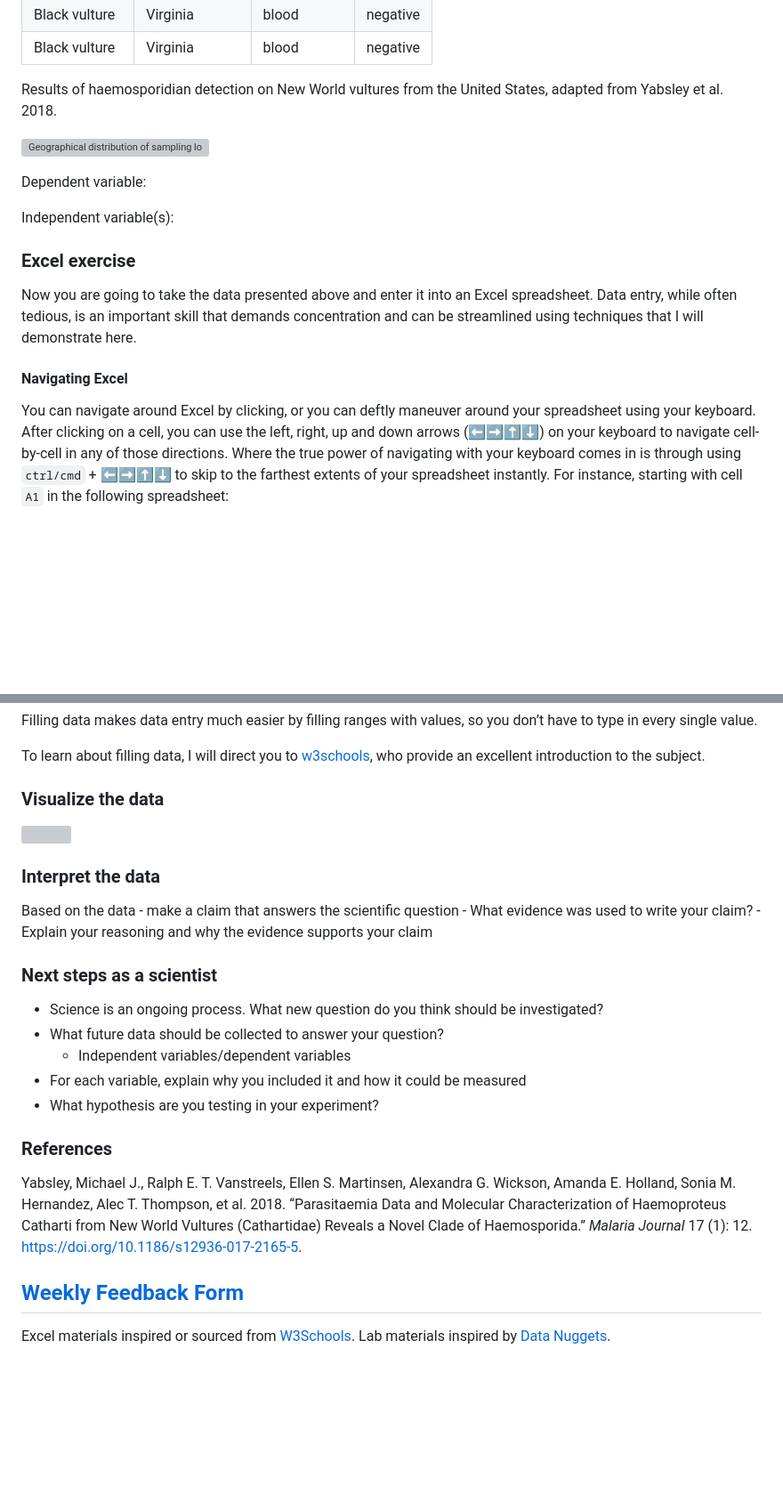
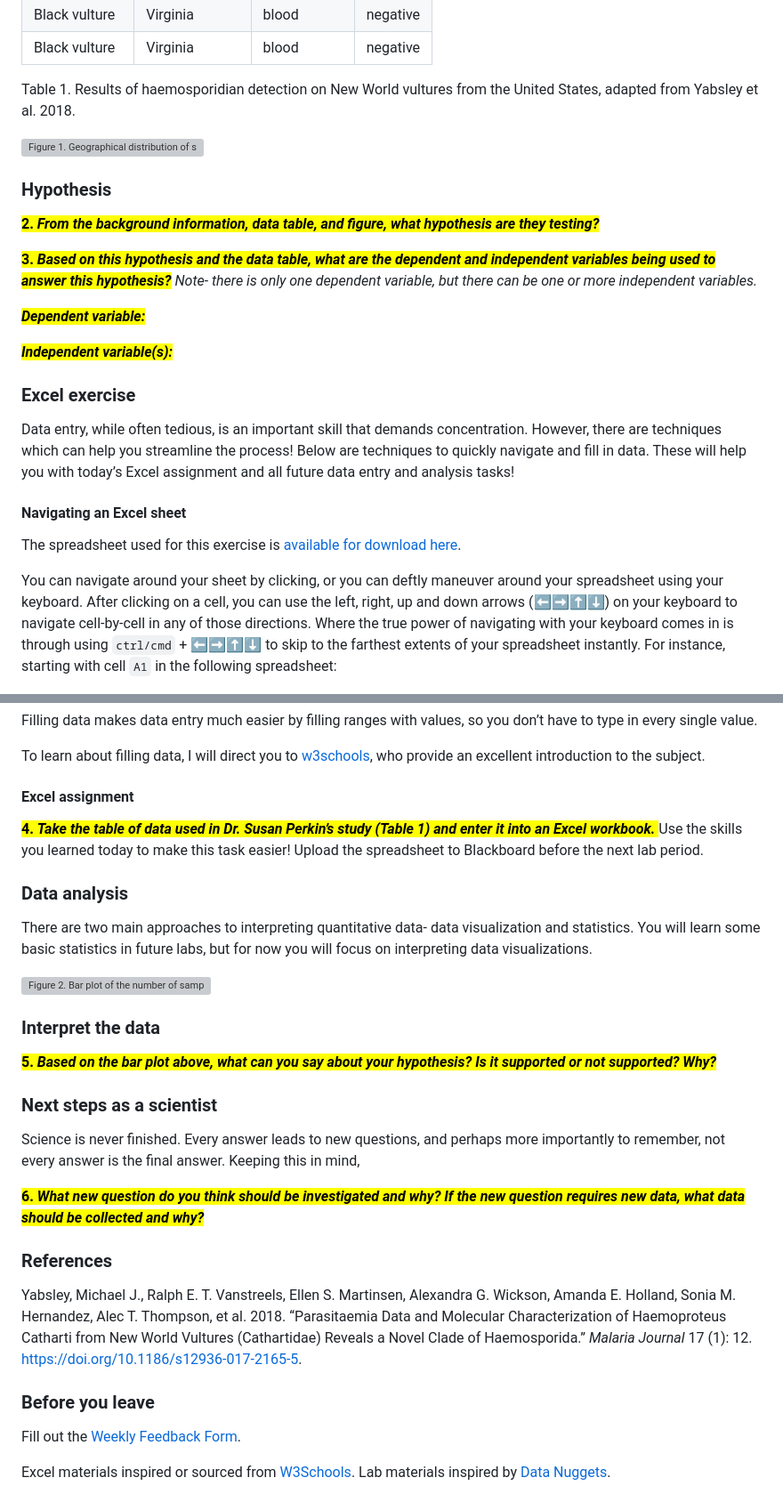
Before and after one commit to connor-french/dss_2024, a Markdown page: dss_susan-perkins_w2_2024-02-07.md, 2 parts joined by grey strips. Shown: that part at 89% size. GitHub-like rendering; blank space fills up the shorter version; grey boxes are pictures that could not be loaded.

```diff
--- a/dss_susan-perkins_w2_2024-02-07.md
+++ b/dss_susan-perkins_w2_2024-02-07.md
@@ -101,32 +114,46 @@ Do haemosporidians infect turkey vultures and black vultures equally?
 | Black vulture  | Virginia       | blood       | negative |
 | Black vulture  | Virginia       | blood       | negative |
 
-Results of haemosporidian detection on New World vultures from the
-United States, adapted from Yabsley et al. 2018.
+Table 1. Results of haemosporidian detection on New World vultures from
+the United States, adapted from Yabsley et al. 2018.
 
-![Geographical distribution of sampling locations in the United States.
-States with study sites are indicated in
+![Figure 1. Geographical distribution of sampling locations in the
+United States. States with study sites are indicated in
 red.](dss_susan-perkins_w2_2024-02-07_files/figure-commonmark/sample-locality-map-1.png)
 
-Dependent variable:
+### Hypothesis
 
-Independent variable(s):
+<mark>**2.** ***From the background information, data table, and figure,
+what hypothesis are they testing?***</mark>
+
+<mark>**3.** ***Based on this hypothesis and the data table, what are
+the dependent and independent variables being used to answer this
+hypothesis?***</mark> *Note- there is only one dependent variable, but
+there can be one or more independent variables.*
+
+<mark>***Dependent variable:***</mark>
+
+<mark>***Independent variable(s):***</mark>
 
 ### Excel exercise
 
-Now you are going to take the data presented above and enter it into an
-Excel spreadsheet. Data entry, while often tedious, is an important
-skill that demands concentration and can be streamlined using techniques
-that I will demonstrate here.
+Data entry, while often tedious, is an important skill that demands
+concentration. However, there are techniques which can help you
+streamline the process! Below are techniques to quickly navigate and
+fill in data. These will help you with today’s Excel assignment and all
+future data entry and analysis tasks!
 
-#### Navigating Excel
+#### Navigating an Excel sheet
 
-You can navigate around Excel by clicking, or you can deftly maneuver
-around your spreadsheet using your keyboard. After clicking on a cell,
-you can use the left, right, up and down arrows (⬅️➡️⬆️⬇️) on your
-keyboard to navigate cell-by-cell in any of those directions. Where the
-true power of navigating with your keyboard comes in is through using
-`ctrl/cmd` + ⬅️➡️⬆️⬇️ to skip to the farthest extents of your
+The spreadsheet used for this exercise is [available for download
+here](https://github.com/connor-french/dss_2024/raw/main/data/w2_exercise.xlsx?dl=1).
+
+You can navigate around your sheet by clicking, or you can deftly
+maneuver around your spreadsheet using your keyboard. After clicking on
+a cell, you can use the left, right, up and down arrows (⬅️➡️⬆️⬇️) on
+your keyboard to navigate cell-by-cell in any of those directions. Where
+the true power of navigating with your keyboard comes in is through
+using `ctrl/cmd` + ⬅️➡️⬆️⬇️ to skip to the farthest extents of your
 spreadsheet instantly. For instance, starting with cell `A1` in the
 following spreadsheet:
 
@@ -228,25 +255,38 @@ To learn about filling data, I will direct you to
 [w3schools](https://www.w3schools.com/excel/excel_filling.php), who
 provide an excellent introduction to the subject.
 
-### Visualize the data
+#### Excel assignment
 
-![](dss_susan-perkins_w2_2024-02-07_files/figure-commonmark/data-plot-1.png)
+<mark>**4. *Take the table of data used in Dr. Susan Perkin’s study
+(Table 1) and enter it into an Excel workbook.*** </mark> Use the skills
+you learned today to make this task easier! Upload the spreadsheet to
+Blackboard before the next lab period.
+
+### Data analysis
+
+There are two main approaches to interpreting quantitative data- data
+visualization and statistics. You will learn some basic statistics in
+future labs, but for now you will focus on interpreting data
+visualizations.
+
+![Figure 2. Bar plot of the number of sampled vultures for each species
+that were detected with haemosporidians or were
+not.](dss_susan-perkins_w2_2024-02-07_files/figure-commonmark/data-plot-1.png)
 
 ### Interpret the data
 
-Based on the data - make a claim that answers the scientific question -
-What evidence was used to write your claim? - Explain your reasoning and
-why the evidence supports your claim
+<mark>**5.** ***Based on the bar plot above, what can you say about your
+hypothesis? Is it supported or not supported? Why?***</mark>
 
 ### Next steps as a scientist
 
-- Science is an ongoing process. What new question do you think should
-  be investigated?
-- What future data should be collected to answer your question?
-  - Independent variables/dependent variables
-- For each variable, explain why you included it and how it could be
-  measured
-- What hypothesis are you testing in your experiment?
+Science is never finished. Every answer leads to new questions, and
+perhaps more importantly to remember, not every answer is the final
+answer. Keeping this in mind,
+
+<mark>**6. *What new question do you think should be investigated and
+why? If the new question requires new data, what data should be
+collected and why?***</mark>
 
 ### References
 
@@ -266,7 +306,10 @@ Novel Clade of Haemosporida.” *Malaria Journal* 17 (1): 12.
 
 </div>
 
-## [Weekly Feedback Form](https://forms.gle/RCWtYoAtQGNd8JL38)
+### Before you leave
+
+Fill out the [Weekly Feedback
+Form](https://forms.gle/RCWtYoAtQGNd8JL38).
 
 Excel materials inspired or sourced from
 [W3Schools](https://www.w3schools.com/). Lab materials inspired by [Data
```
Also changed, not shown: other parts of dss_susan-perkins_w2_2024-02-07.md (+64 -51 lines), images/clipboard-1456960783.png (added), images/clipboard-2267968948.png (added), 3 other files.
